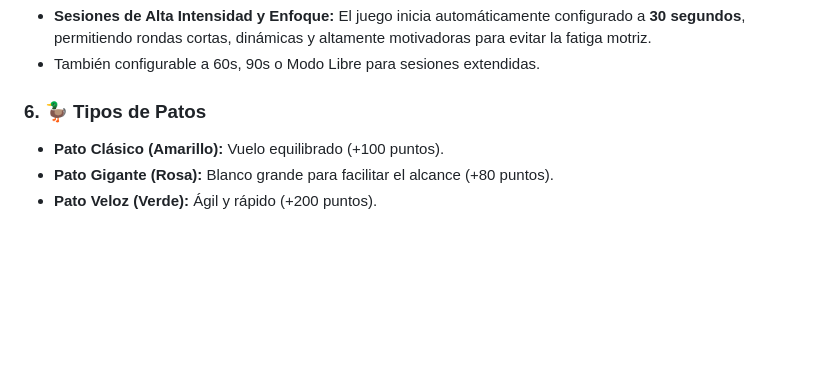
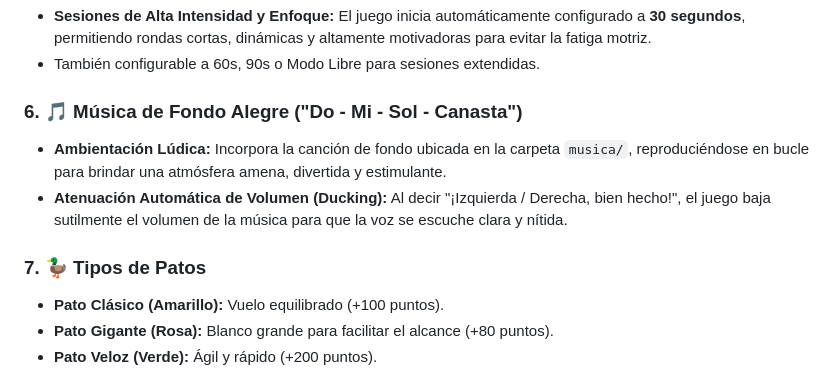
Before and after one commit to buenoleandra72-sudo/patitos, a Markdown page: README.md, the part around the change. Drawn GitHub-style; blank space fills up the shorter version.

```diff
--- a/README.md
+++ b/README.md
@@ -69,7 +69,11 @@ Para solucionar esto de forma instantánea:
 * **Sesiones de Alta Intensidad y Enfoque:** El juego inicia automáticamente configurado a **30 segundos**, permitiendo rondas cortas, dinámicas y altamente motivadoras para evitar la fatiga motriz.
 * También configurable a 60s, 90s o Modo Libre para sesiones extendidas.
 
-### 6. 🦆 Tipos de Patos
+### 6. 🎵 Música de Fondo Alegre ("Do - Mi - Sol - Canasta")
+* **Ambientación Lúdica:** Incorpora la canción de fondo ubicada en la carpeta `musica/`, reproduciéndose en bucle para brindar una atmósfera amena, divertida y estimulante.
+* **Atenuación Automática de Volumen (Ducking):** Al decir "¡Izquierda / Derecha, bien hecho!", el juego baja sutilmente el volumen de la música para que la voz se escuche clara y nítida.
+
+### 7. 🦆 Tipos de Patos
 * **Pato Clásico (Amarillo):** Vuelo equilibrado (+100 puntos).
 * **Pato Gigante (Rosa):** Blanco grande para facilitar el alcance (+80 puntos).
 * **Pato Veloz (Verde):** Ágil y rápido (+200 puntos).
```
